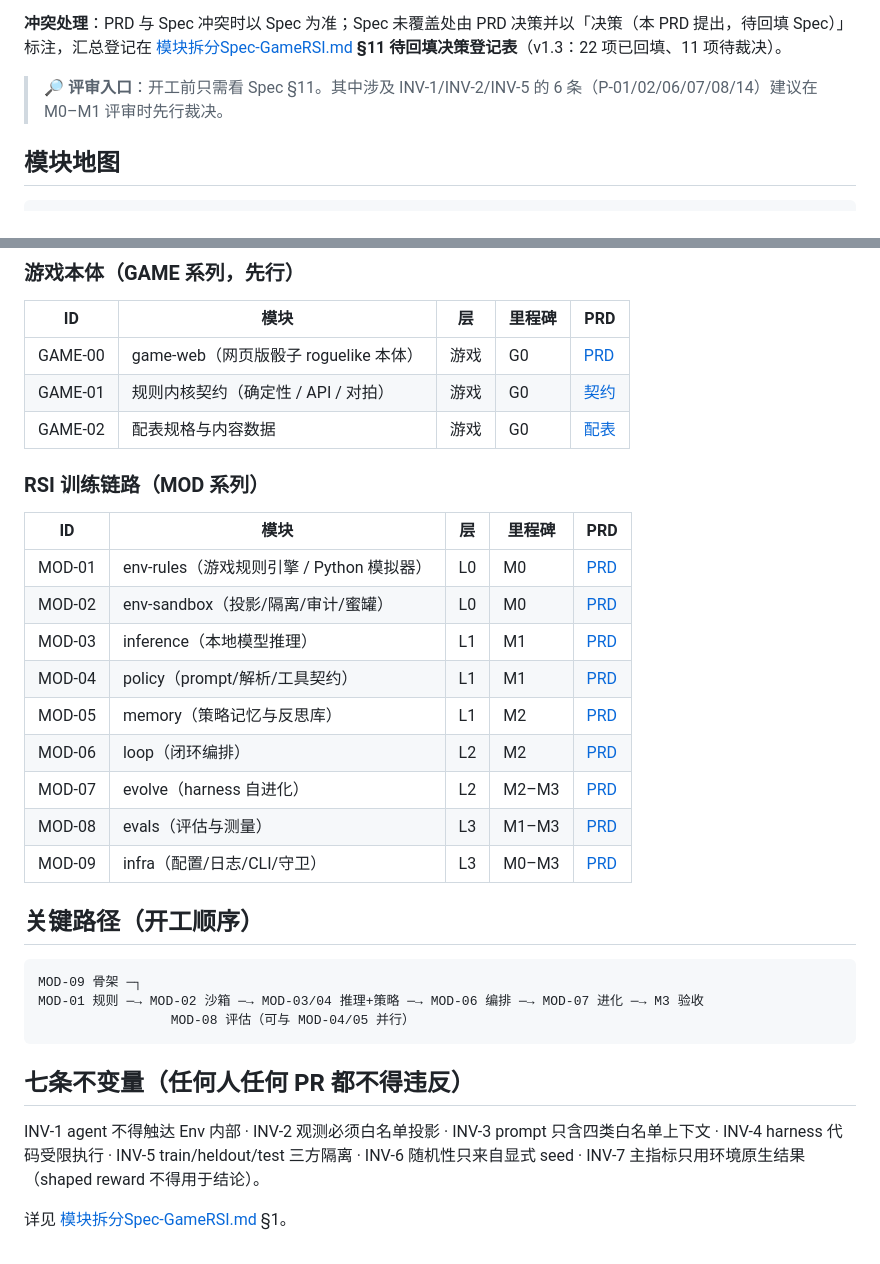
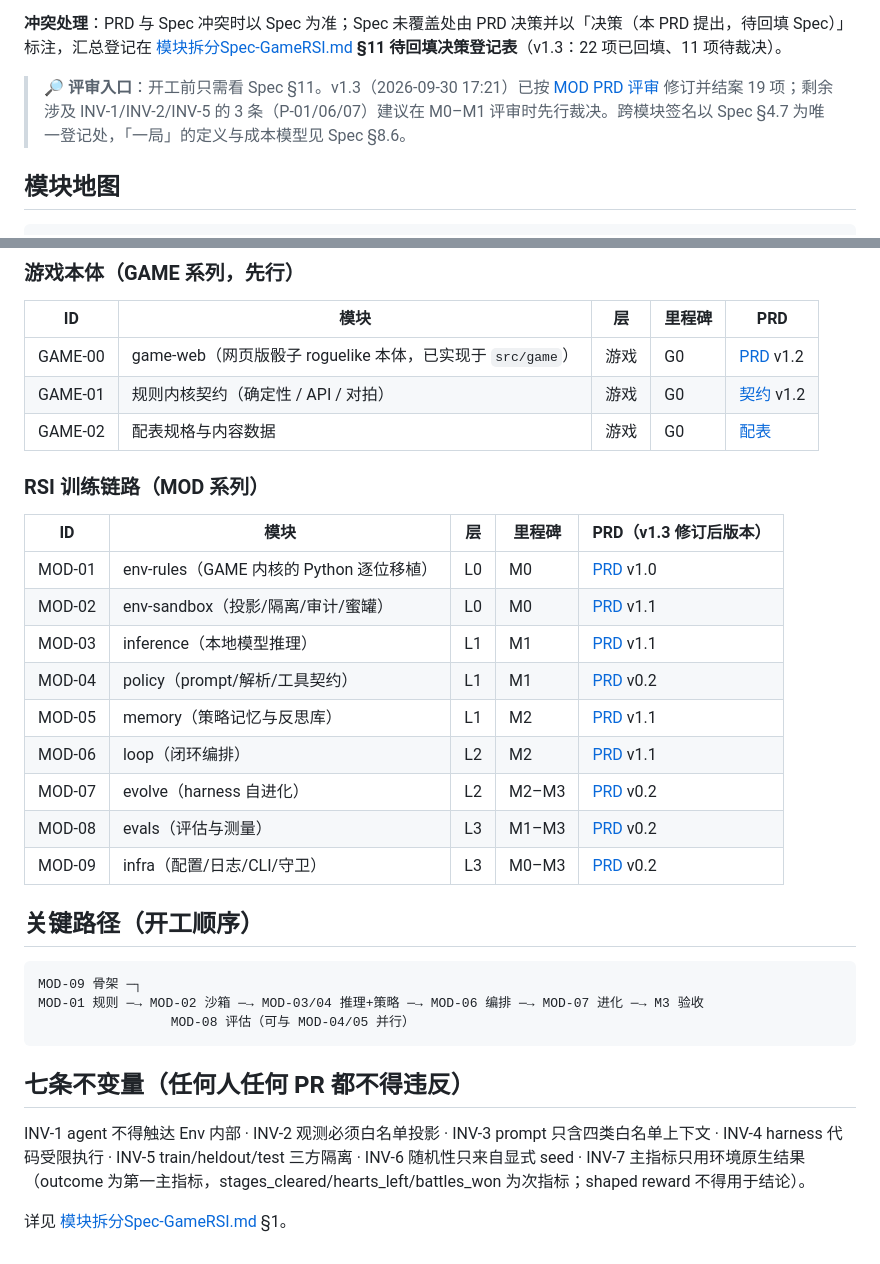
Before and after one commit to Gwenlita52299/DiceRatchet, a Markdown page: docs/README.md, 2 parts joined by grey strips. GitHub-like rendering.

Commit message:
docs: README 与评审报告同步 v1.3 修订状态

```diff
--- a/docs/README.md
+++ b/docs/README.md
@@ -18,7 +18,7 @@
 
 **冲突处理**：PRD 与 Spec 冲突时以 Spec 为准；Spec 未覆盖处由 PRD 决策并以「决策（本 PRD 提出，待回填 Spec）」标注，汇总登记在 [模块拆分Spec-GameRSI.md](模块拆分Spec-GameRSI.md) **§11 待回填决策登记表**（v1.3：22 项已回填、11 项待裁决）。
 
-> 🔎 **评审入口**：开工前只需看 Spec §11。其中涉及 INV-1/INV-2/INV-5 的 6 条（P-01/02/06/07/08/14）建议在 M0–M1 评审时先行裁决。
+> 🔎 **评审入口**：开工前只需看 Spec §11。v1.3（2026-09-30 17:21）已按 [MOD PRD 评审](reviews/2026-09-30-MOD-PRD评审.md) 修订并结案 19 项；剩余涉及 INV-1/INV-2/INV-5 的 3 条（P-01/06/07）建议在 M0–M1 评审时先行裁决。跨模块签名以 Spec §4.7 为唯一登记处，「一局」的定义与成本模型见 Spec §8.6。
 
 ## 模块地图
 
@@ -36,23 +36,23 @@ L0 环境        MOD-01 env-rules    MOD-02 env-sandbox
 
 | ID | 模块 | 层 | 里程碑 | PRD |
 |---|---|---|---|---|
-| GAME-00 | game-web（网页版骰子 roguelike 本体） | 游戏 | G0 | [PRD](prd/GAME-00-webgame-PRD.md) |
-| GAME-01 | 规则内核契约（确定性 / API / 对拍） | 游戏 | G0 | [契约](prd/GAME-01-kernel-contract.md) |
+| GAME-00 | game-web（网页版骰子 roguelike 本体，已实现于 `src/game`） | 游戏 | G0 | [PRD](prd/GAME-00-webgame-PRD.md) v1.2 |
+| GAME-01 | 规则内核契约（确定性 / API / 对拍） | 游戏 | G0 | [契约](prd/GAME-01-kernel-contract.md) v1.2 |
 | GAME-02 | 配表规格与内容数据 | 游戏 | G0 | [配表](prd/GAME-02-content-tables.md) |
 
 ### RSI 训练链路（MOD 系列）
 
-| ID | 模块 | 层 | 里程碑 | PRD |
+| ID | 模块 | 层 | 里程碑 | PRD（v1.3 修订后版本） |
 |---|---|---|---|---|
-| MOD-01 | env-rules（游戏规则引擎 / Python 模拟器） | L0 | M0 | [PRD](prd/MOD-01-env-rules-PRD.md) |
-| MOD-02 | env-sandbox（投影/隔离/审计/蜜罐） | L0 | M0 | [PRD](prd/MOD-02-env-sandbox-PRD.md) |
-| MOD-03 | inference（本地模型推理） | L1 | M1 | [PRD](prd/MOD-03-inference-PRD.md) |
-| MOD-04 | policy（prompt/解析/工具契约） | L1 | M1 | [PRD](prd/MOD-04-policy-PRD.md) |
-| MOD-05 | memory（策略记忆与反思库） | L1 | M2 | [PRD](prd/MOD-05-memory-PRD.md) |
-| MOD-06 | loop（闭环编排） | L2 | M2 | [PRD](prd/MOD-06-loop-PRD.md) |
-| MOD-07 | evolve（harness 自进化） | L2 | M2–M3 | [PRD](prd/MOD-07-evolve-PRD.md) |
-| MOD-08 | evals（评估与测量） | L3 | M1–M3 | [PRD](prd/MOD-08-evals-PRD.md) |
-| MOD-09 | infra（配置/日志/CLI/守卫） | L3 | M0–M3 | [PRD](prd/MOD-09-infra-PRD.md) |
+| MOD-01 | env-rules（GAME 内核的 Python 逐位移植） | L0 | M0 | [PRD](prd/MOD-01-env-rules-PRD.md) v1.0 |
+| MOD-02 | env-sandbox（投影/隔离/审计/蜜罐） | L0 | M0 | [PRD](prd/MOD-02-env-sandbox-PRD.md) v1.1 |
+| MOD-03 | inference（本地模型推理） | L1 | M1 | [PRD](prd/MOD-03-inference-PRD.md) v1.1 |
+| MOD-04 | policy（prompt/解析/工具契约） | L1 | M1 | [PRD](prd/MOD-04-policy-PRD.md) v0.2 |
+| MOD-05 | memory（策略记忆与反思库） | L1 | M2 | [PRD](prd/MOD-05-memory-PRD.md) v1.1 |
+| MOD-06 | loop（闭环编排） | L2 | M2 | [PRD](prd/MOD-06-loop-PRD.md) v1.1 |
+| MOD-07 | evolve（harness 自进化） | L2 | M2–M3 | [PRD](prd/MOD-07-evolve-PRD.md) v0.2 |
+| MOD-08 | evals（评估与测量） | L3 | M1–M3 | [PRD](prd/MOD-08-evals-PRD.md) v0.2 |
+| MOD-09 | infra（配置/日志/CLI/守卫） | L3 | M0–M3 | [PRD](prd/MOD-09-infra-PRD.md) v0.2 |
 
 ## 关键路径（开工顺序）
 
@@ -66,6 +66,6 @@ MOD-01 规则 ─→ MOD-02 沙箱 ─→ MOD-03/04 推理+策略 ─→ MOD-06
 
 INV-1 agent 不得触达 Env 内部 · INV-2 观测必须白名单投影 · INV-3 prompt 只含四类白名单上下文 ·
 INV-4 harness 代码受限执行 · INV-5 train/heldout/test 三方隔离 · INV-6 随机性只来自显式 seed ·
-INV-7 主指标只用环境原生结果（shaped reward 不得用于结论）。
+INV-7 主指标只用环境原生结果（outcome 为第一主指标，stages_cleared/hearts_left/battles_won 为次指标；shaped reward 不得用于结论）。
 
 详见 [模块拆分Spec-GameRSI.md](模块拆分Spec-GameRSI.md) §1。
```
Also changed, not shown: docs/reviews/2026-09-30-MOD-PRD评审.md (+28 -0 lines).
